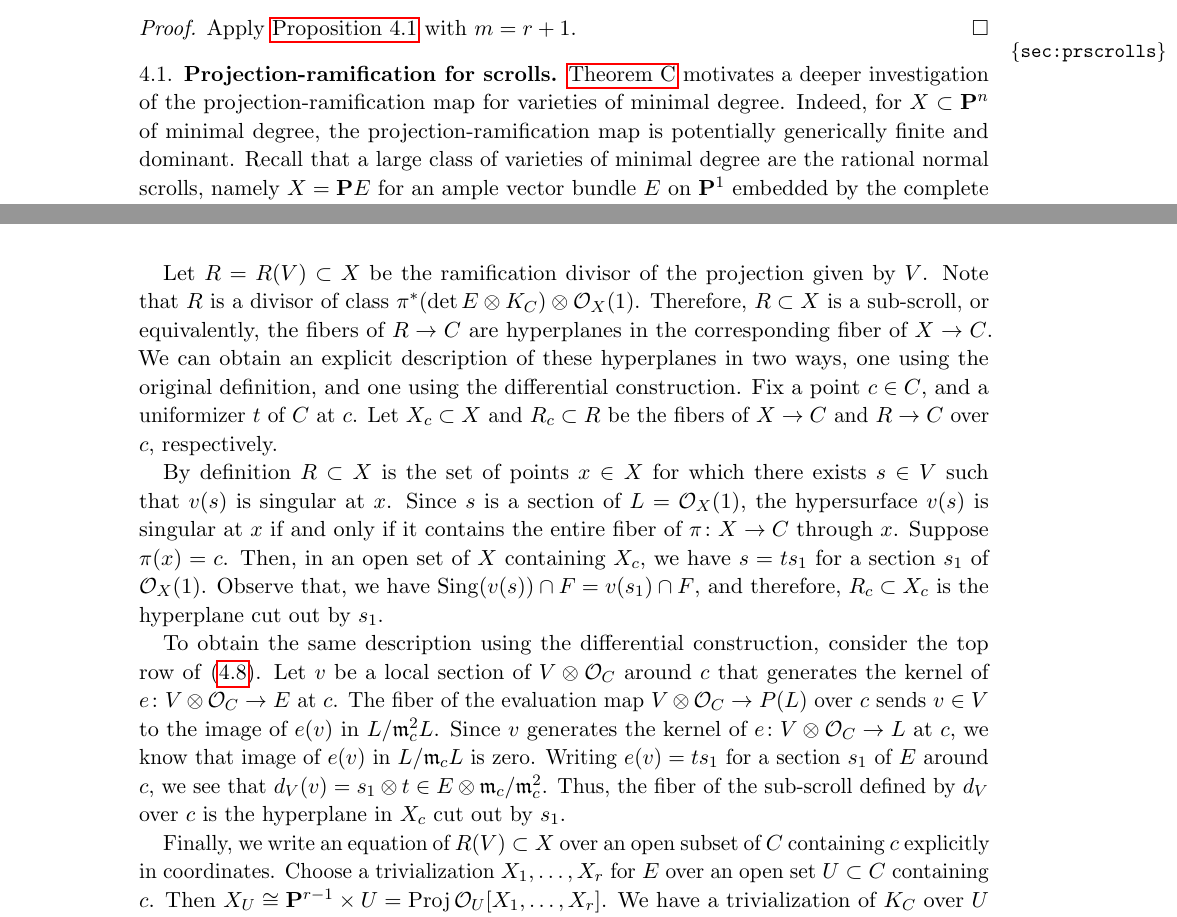
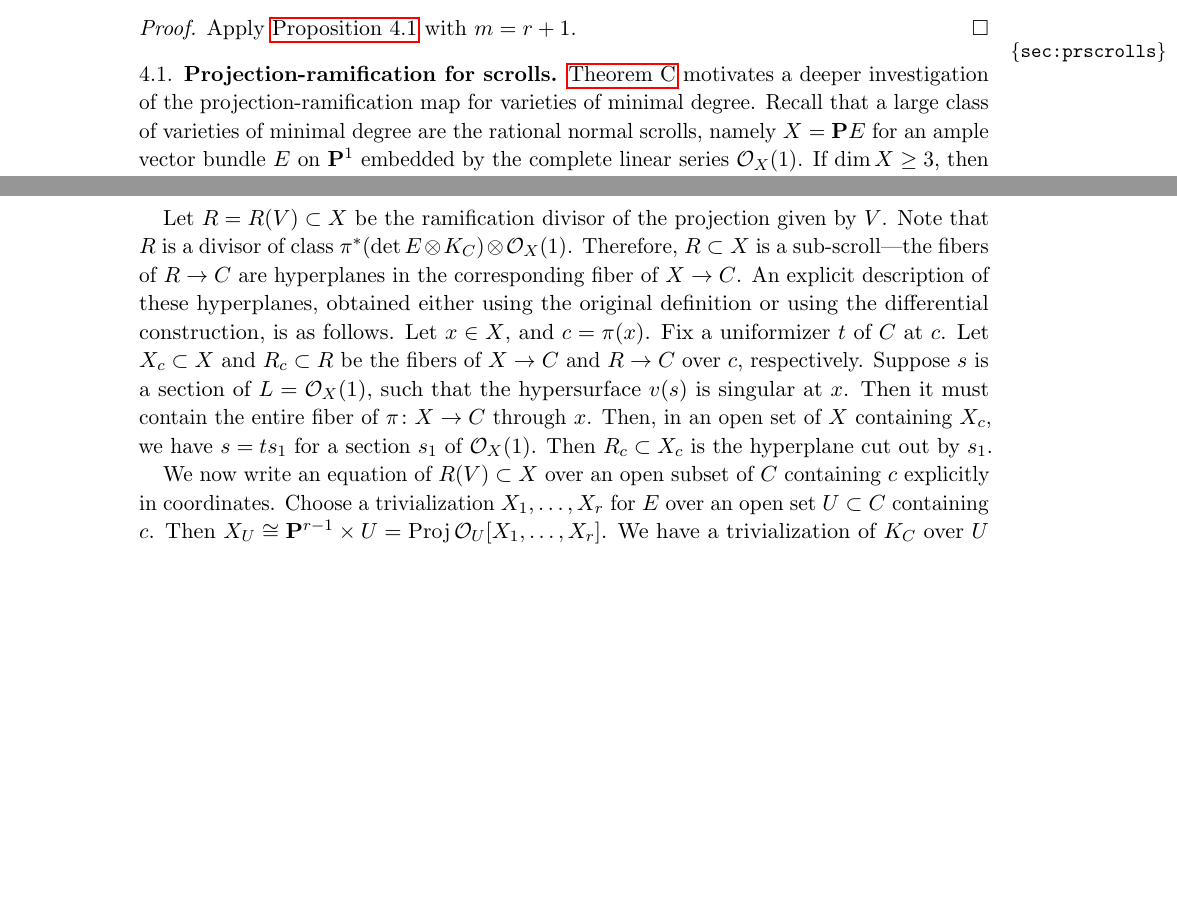
Before and after one commit to deopurkar/ProjectionAndRamification, a LaTeX paper (ProjectionandRamificationEDIT.tex, which reads main.tex): two parts of pages 13 and 15 of 32 before the commit and two parts of pages 13 and 15 of 31 after it, joined at a grey line, cut so that both start at the same text, the shorter picture padded with empty space. Compiled offline with pdfLaTeX.

Commit message:
Deleted the second way of obtaining R for a scroll.

```diff
--- a/ProjectionandRamificationEDIT.tex
+++ b/ProjectionandRamificationEDIT.tex
@@ -11,7 +11,8 @@
   stmaryrd,
   tikz,
   tikz-cd,
-  todonotes
+  todonotes,
+  paralist
 }
 \usepackage[draft]{showlabels}
 \linespread{1.1}
--- a/main.tex
+++ b/main.tex
@@ -781,7 +780,6 @@ As a consequence, we immediately deduce \autoref{thm:minimaldegree}.
 
 \subsection{Projection-ramification for scrolls}\label{sec:prscrolls}
 \autoref{thm:minimaldegree} motivates a deeper investigation of the projection-ramification map for varieties of minimal degree.
-Indeed, for $X \subset \P^n$ of minimal degree, the projection-ramification map is potentially generically finite and dominant.
 Recall that a large class of varieties of minimal degree are the rational normal scrolls, namely $X = \P E$ for an ample vector bundle $E$ on $\P^1$ embedded by the complete linear series $\O_X(1)$.
 If $\dim X \geq 3$, then $X$ is neither incompressible nor does it have a divisorial dual variety.
 Therefore, for such $X$, \autoref{thm:main} leaves the question of maximal variation unanswered.
@@ -841,25 +839,17 @@ The map $d_V$ gives a map
 
 Let $R = R(V) \subset X$ be the ramification divisor of the projection given by $V$.
 Note that $R$ is a divisor of class $\pi^*(\det E \otimes K_C) \otimes \O_X(1)$.
-Therefore, $R \subset X$ is a sub-scroll, or equivalently, the fibers of $R \to C$ are hyperplanes in the corresponding fiber of $X \to C$.
-We can obtain an explicit description of these hyperplanes in two ways, one using the original definition, and one using the differential construction.
-Fix a point $c \in C$, and a uniformizer $t$ of $C$ at $c$.
+Therefore, $R \subset X$ is a sub-scroll---the fibers of $R \to C$ are hyperplanes in the corresponding fiber of $X \to C$.
+An explicit description of these hyperplanes, obtained either using the original definition or using the differential construction, is as follows.
+Let $x \in X$, and $c = \pi(x)$.
+Fix a uniformizer $t$ of $C$ at $c$.
 Let $X_c \subset X$ and $R_c \subset R$ be the fibers of $X \to C$ and $R \to C$ over $c$, respectively.
-
-By definition $R \subset X$ is the set of points $x \in X$ for which there exists $s \in V$ such that $v(s)$ is singular at $x$.
-Since $s$ is a section of $L = \O_X(1)$, the hypersurface $v(s)$ is singular at $x$ if and only if it contains the entire fiber of $\pi \from X \to C$ through $x$.
-Suppose $\pi (x) = c$.
+Suppose $s$ is a section of $L = \O_X(1)$, such that the hypersurface $v(s)$ is singular at $x$.
+Then it must contain the entire fiber of $\pi \from X \to C$ through $x$.
 Then, in an open set of $X$ containing $X_c$, we have $s = t s_1$ for a section $s_1$ of $\O_X(1)$.
-Observe that, we have $\sing(v(s)) \cap F = v(s_1) \cap F$, and therefore, $R_c \subset X_c$ is the hyperplane cut out by $s_1$.
-
-To obtain the same description using the differential construction, consider the top row of \eqref{eqn:differential_construction}.
-Let $v$ be a local section of $V \otimes \O_C$ around $c$ that generates the kernel of $e \from V \otimes \O_C \to E$ at $c$.
-The fiber of the evaluation map $V \otimes \O_C \to P(L)$ over $c$ sends $v \in V$ to the image of $e(v)$ in $L / \mathfrak m_c^2 L$.
-Since $v$ generates the kernel of $e \from V \otimes \O_C \to L$ at $c$, we know that image of $e(v)$ in $L/ \mathfrak m_cL$ is zero.
-Writing $e(v) = ts_1$ for a section $s_1$ of $E$ around $c$, we see that $d_V(v) = s_1 \otimes t \in E \otimes \mathfrak m_c/\mathfrak m_c^2$.
-Thus, the fiber of the sub-scroll defined by $d_V$ over $c$ is the hyperplane in $X_c$ cut out by $s_1$.
-
-Finally, we write an equation of $R(V) \subset X$ over an open subset of $C$ containing $c$ explicitly in coordinates.
+Then $R_c \subset X_c$ is the hyperplane cut out by $s_1$.
+
+We now write an equation of $R(V) \subset X$ over an open subset of $C$ containing $c$ explicitly in coordinates.
 Choose a trivialization $X_1, \dots, X_r$ for $E$ over an open set $U \subset C$ containing $c$.
 Then $X_U \cong \P^{r-1} \times U = \Proj \O_U[X_1, \dots, X_r]$.
 We have a trivialization of $K_C$ over $U$ given by $dt$.
```
Also changed, not shown: main.tex (15 more changed lines).
